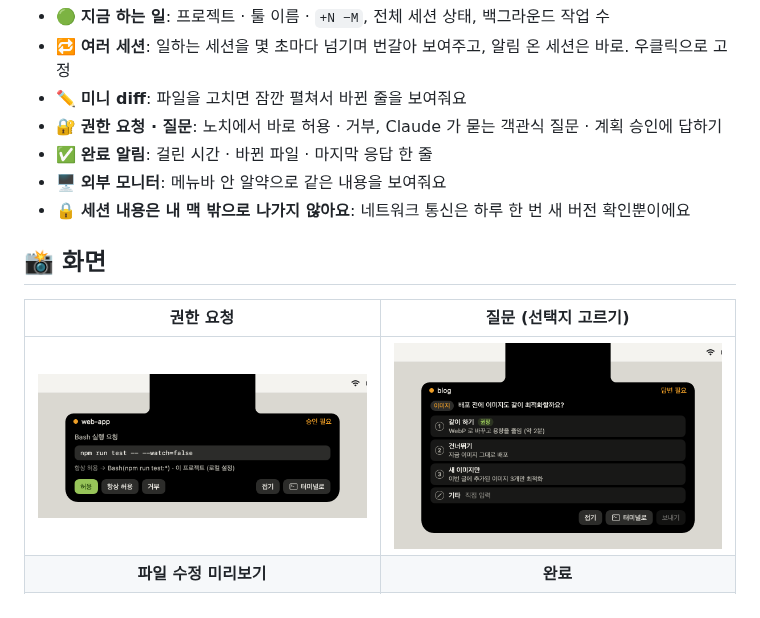
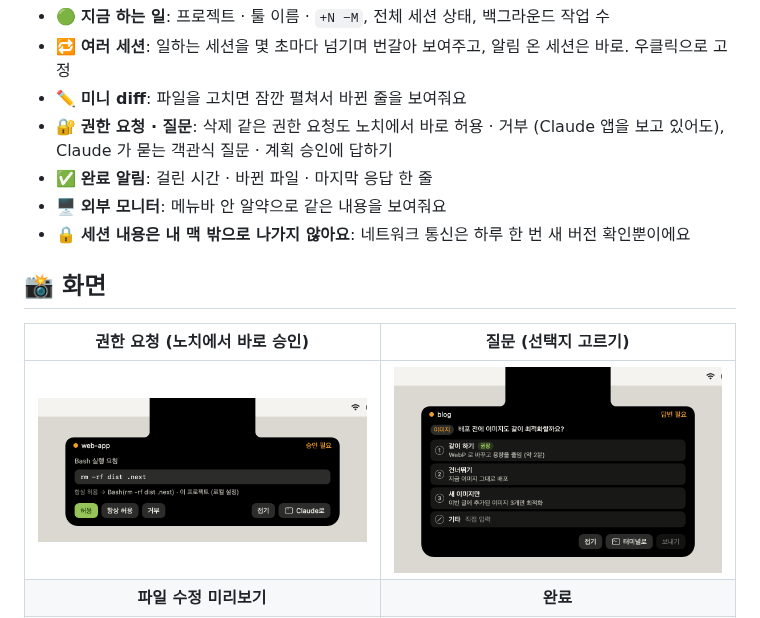
Before and after one commit to ldg030201/agent-notch, a Markdown page: README.md, the part around the change. Rendered like a GitHub page; pictures changed too: docs/images/permission-desktop.png (added), docs/images/permission.png (deleted).

```diff
--- a/README.md
+++ b/README.md
@@ -21,16 +21,16 @@
 - 🟢 **지금 하는 일**: 프로젝트 · 툴 이름 · `+N −M`, 전체 세션 상태, 백그라운드 작업 수
 - 🔁 **여러 세션**: 일하는 세션을 몇 초마다 넘기며 번갈아 보여주고, 알림 온 세션은 바로. 우클릭으로 고정
 - ✏️ **미니 diff**: 파일을 고치면 잠깐 펼쳐서 바뀐 줄을 보여줘요
-- 🔐 **권한 요청 · 질문**: 노치에서 바로 허용 · 거부, Claude 가 묻는 객관식 질문 · 계획 승인에 답하기
+- 🔐 **권한 요청 · 질문**: 삭제 같은 권한 요청도 노치에서 바로 허용 · 거부 (Claude 앱을 보고 있어도), Claude 가 묻는 객관식 질문 · 계획 승인에 답하기
 - ✅ **완료 알림**: 걸린 시간 · 바뀐 파일 · 마지막 응답 한 줄
 - 🖥️ **외부 모니터**: 메뉴바 안 알약으로 같은 내용을 보여줘요
 - 🔒 **세션 내용은 내 맥 밖으로 나가지 않아요**: 네트워크 통신은 하루 한 번 새 버전 확인뿐이에요
 
 ## 📸 화면
 
-| 권한 요청 | 질문 (선택지 고르기) |
+| 권한 요청 (노치에서 바로 승인) | 질문 (선택지 고르기) |
 |:-:|:-:|
-| <img src="docs/images/permission.png" width="420" alt="권한 요청 카드: 명령 · 항상 허용 규칙 · 허용 · 항상 허용 · 거부 · 터미널로"> | <img src="docs/images/question.png" width="420" alt="질문 카드: 권장 표시가 붙은 선택지와 기타 직접 입력"> |
+| <img src="docs/images/permission-desktop.png" width="420" alt="Claude 앱 세션의 삭제 권한 요청 카드: rm -rf 명령 · 항상 허용 규칙 · 허용 · 항상 허용 · 거부 · Claude로"> | <img src="docs/images/question.png" width="420" alt="질문 카드: 권장 표시가 붙은 선택지와 기타 직접 입력"> |
 | **파일 수정 미리보기** | **완료** |
 | <img src="docs/images/peek.png" width="420" alt="수정 미리보기: 파일 이름 · 줄 번호 · 바뀐 줄"> | <img src="docs/images/done.png" width="420" alt="완료 카드: 걸린 시간 · 바뀐 파일 수 · 마지막 응답 한 줄"> |
 | **작업 중 (노치 아래 띠)** | **외부 모니터 (메뉴바 안 알약)** |
```
Also changed, not shown: 3 other files.
